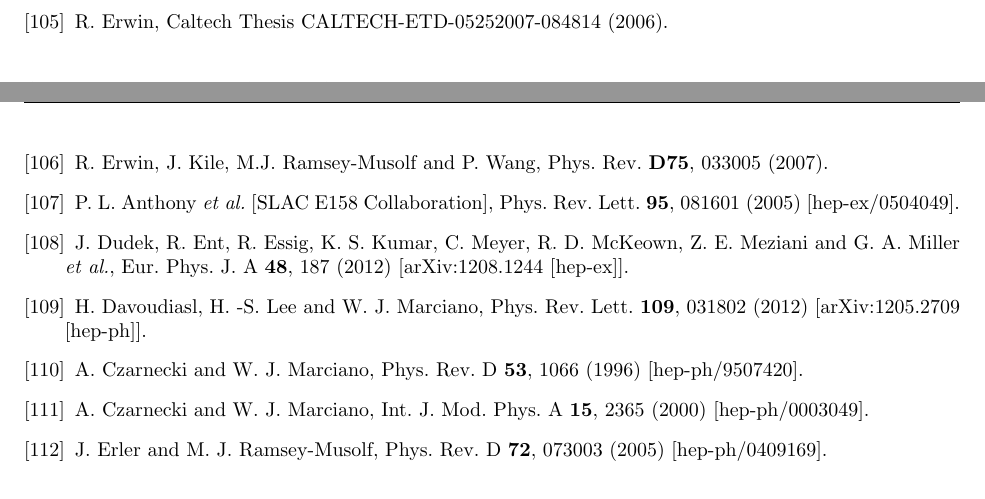
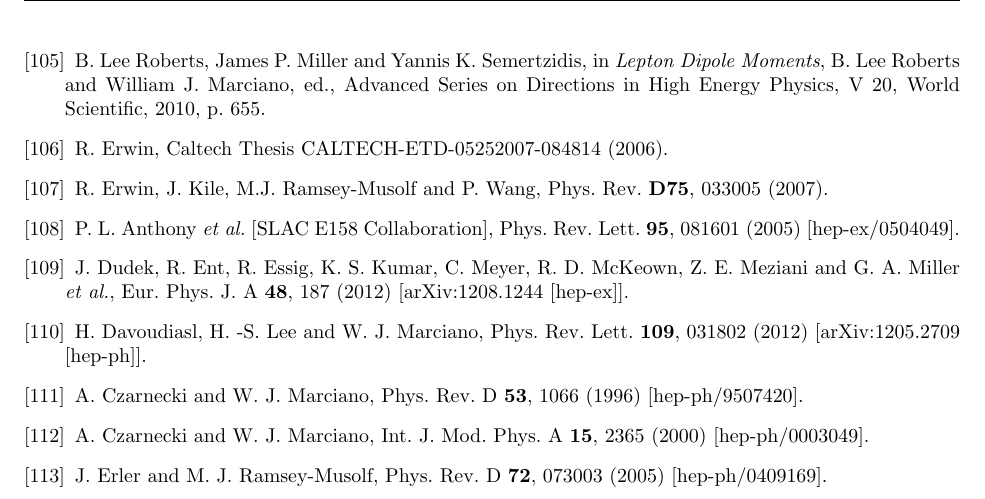
Before and after one commit to hitlin/Snowmass_2013, a LaTeX thesis (driverFile.tex, which reads ChargedLeptons/clbibliography.tex): two parts of pages 42 and 43 of 43 before the commit and part of page 43 of 43 after it, the two joined at a grey line, cut at the place of the change. Compiled offline with pdfLaTeX.

Commit message:
final bib I think

```diff
--- a/ChargedLeptons/clbibliography.tex
+++ b/ChargedLeptons/clbibliography.tex
@@ -744,6 +744,11 @@
 \bibitem{Farley04}  F.J.M. Farley e{\it et al.},
 Phys. Rev. Lett. {\bf 93}, 052001 (2004)
 
+\bibitem{Roberts2010} B. Lee Roberts, James P. Miller and Yannis
+  K. Semertzidis, in {\it Lepton Dipole Moments}, B. Lee Roberts and William
+  J. Marciano, ed., Advanced Series on Directions in High Energy Physics, V
+  20, World Scientific, 2010, p. 655.
+
 % muon decay spectra
 
 \bibitem{erwin:2006} R.~Erwin,
```
